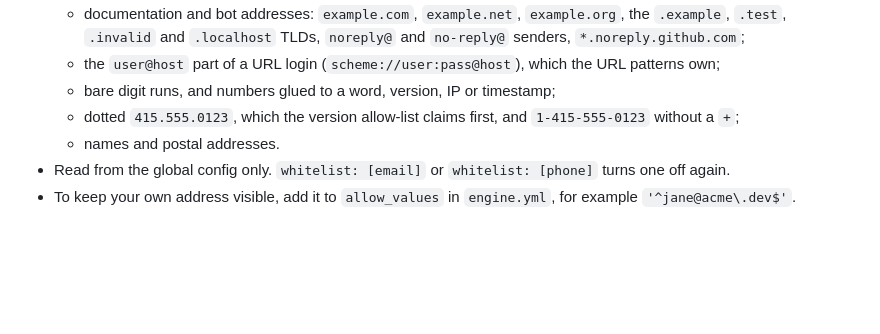
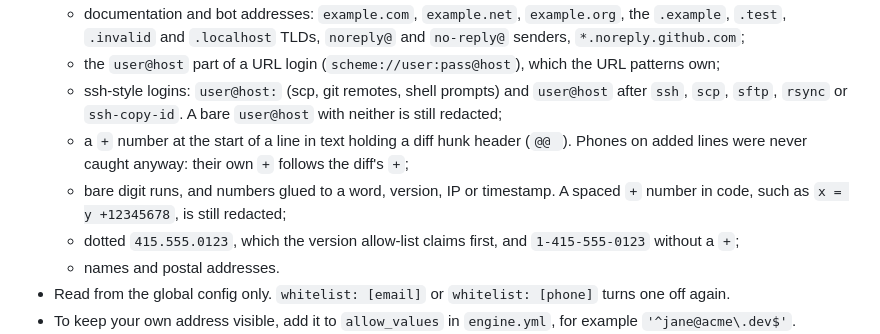
Before and after one commit to svn-arv/redacted, a Markdown page: README.md, the part around the change. GitHub-like rendering; blank space fills up the shorter version.

Commit message:
docs: list the ssh, diff and spaced-plus pii gaps

```diff
--- a/README.md
+++ b/README.md
@@ -211,7 +211,9 @@ pii:
 - Not caught:
   - documentation and bot addresses: `example.com`, `example.net`, `example.org`, the `.example`, `.test`, `.invalid` and `.localhost` TLDs, `noreply@` and `no-reply@` senders, `*.noreply.github.com`;
   - the `user@host` part of a URL login (`scheme://user:pass@host`), which the URL patterns own;
-  - bare digit runs, and numbers glued to a word, version, IP or timestamp;
+  - ssh-style logins: `user@host:` (scp, git remotes, shell prompts) and `user@host` after `ssh`, `scp`, `sftp`, `rsync` or `ssh-copy-id`. A bare `user@host` with neither is still redacted;
+  - a `+` number at the start of a line in text holding a diff hunk header (`@@ `). Phones on added lines were never caught anyway: their own `+` follows the diff's `+`;
+  - bare digit runs, and numbers glued to a word, version, IP or timestamp. A spaced `+` number in code, such as `x = y +12345678`, is still redacted;
   - dotted `415.555.0123`, which the version allow-list claims first, and `1-415-555-0123` without a `+`;
   - names and postal addresses.
 - Read from the global config only. `whitelist: [email]` or `whitelist: [phone]` turns one off again.
```
